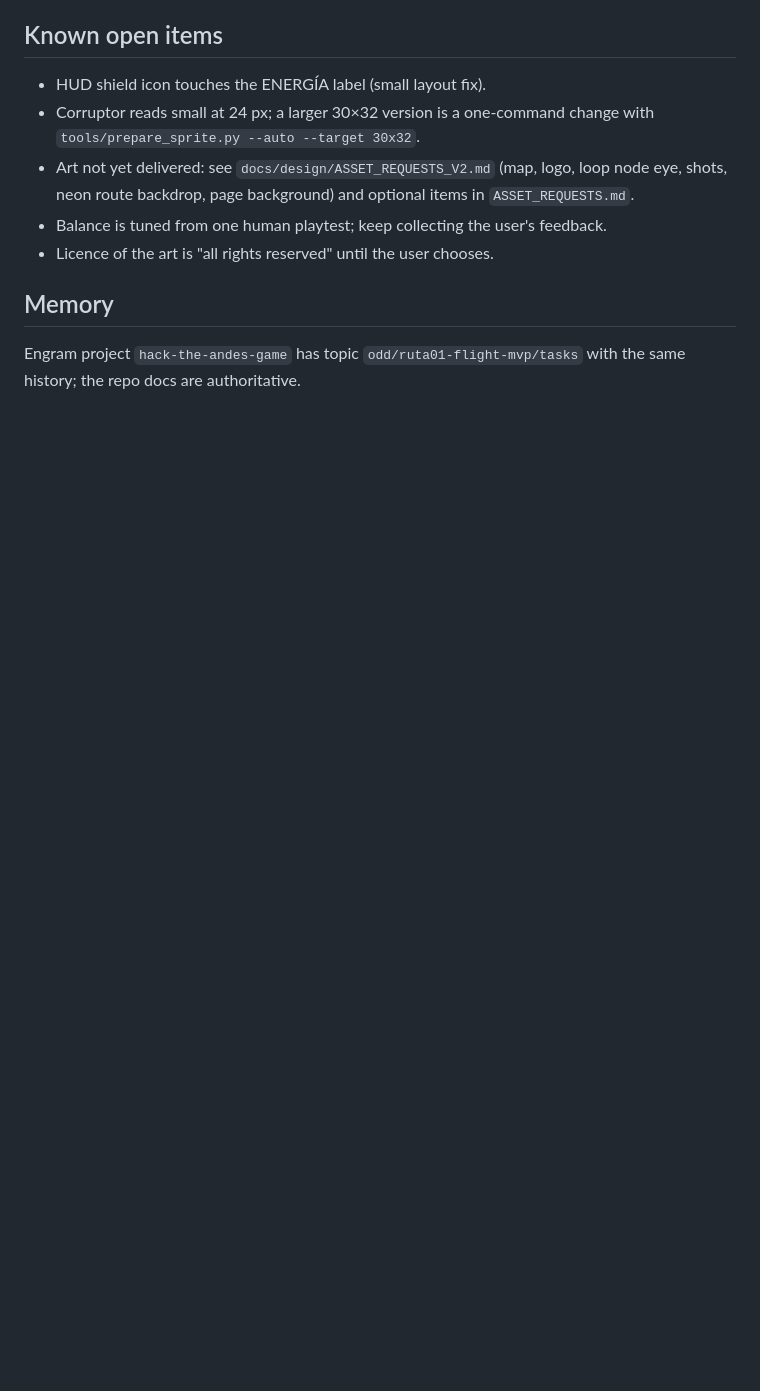
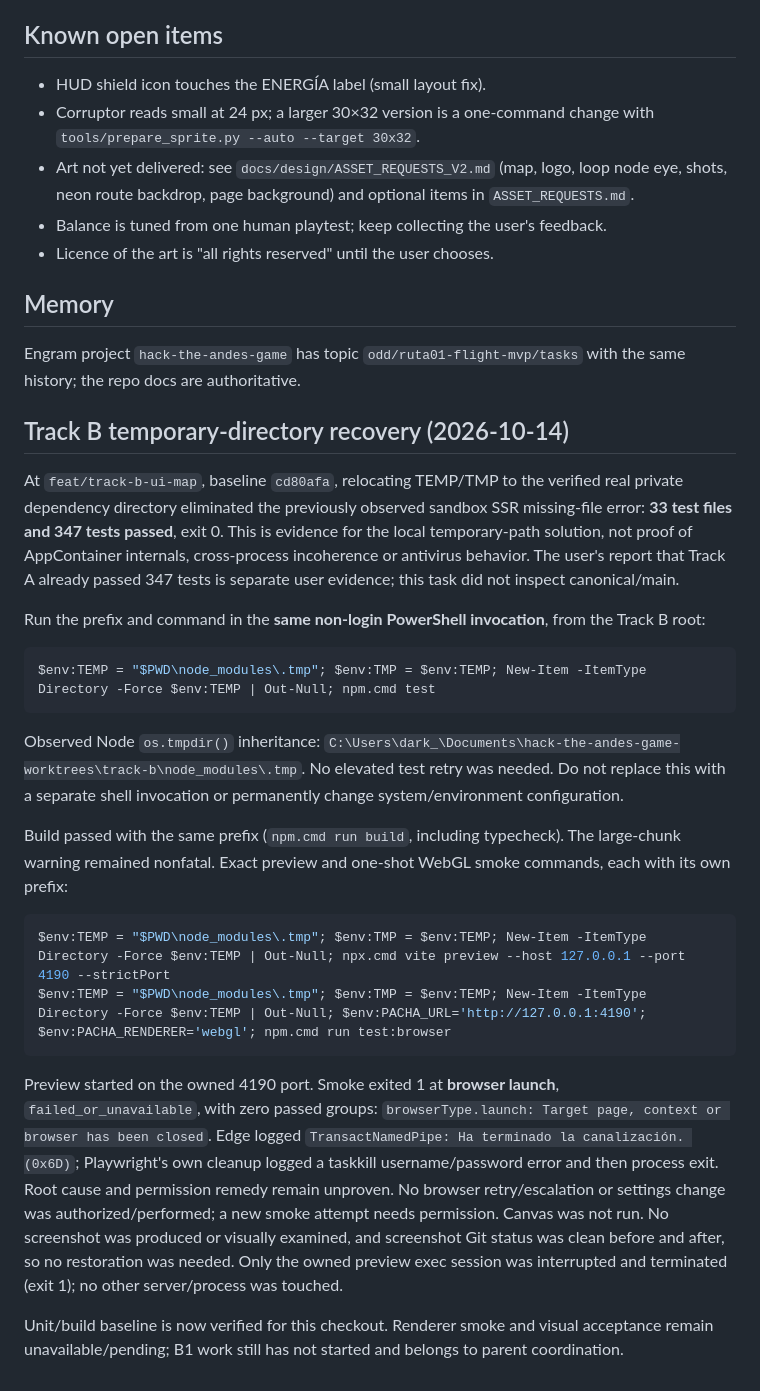
Before and after one commit to AndrewMechDev/pachabyte, a Markdown page: docs/HANDOFF.md, the part around the change. Drawn GitHub-style; blank space fills up the shorter version.

Commit message:
docs: record isolated Track B verification environment

````diff
--- a/docs/HANDOFF.md
+++ b/docs/HANDOFF.md
@@ -39,3 +39,28 @@ Never use or stop ports 4173 and 4181 (the user's playtest servers); pick your o
 
 ## Memory
 Engram project `hack-the-andes-game` has topic `odd/ruta01-flight-mvp/tasks` with the same history; the repo docs are authoritative.
+
+## Track B temporary-directory recovery (2026-10-14)
+
+At `feat/track-b-ui-map`, baseline `cd80afa`, relocating TEMP/TMP to the verified real private dependency directory eliminated the previously observed sandbox SSR missing-file error: **33 test files and 347 tests passed**, exit 0. This is evidence for the local temporary-path solution, not proof of AppContainer internals, cross-process incoherence or antivirus behavior. The user's report that Track A already passed 347 tests is separate user evidence; this task did not inspect canonical/main.
+
+Run the prefix and command in the **same non-login PowerShell invocation**, from the Track B root:
+
+```powershell
+$env:TEMP = "$PWD\node_modules\.tmp"; $env:TMP = $env:TEMP; New-Item -ItemType Directory -Force $env:TEMP | Out-Null; npm.cmd test
+```
+
+Observed Node `os.tmpdir()` inheritance:
+`C:\Users\dark_\Documents\hack-the-andes-game-worktrees\track-b\node_modules\.tmp`.
+No elevated test retry was needed. Do not replace this with a separate shell invocation or permanently change system/environment configuration.
+
+Build passed with the same prefix (`npm.cmd run build`, including typecheck). The large-chunk warning remained nonfatal. Exact preview and one-shot WebGL smoke commands, each with its own prefix:
+
+```powershell
+$env:TEMP = "$PWD\node_modules\.tmp"; $env:TMP = $env:TEMP; New-Item -ItemType Directory -Force $env:TEMP | Out-Null; npx.cmd vite preview --host 127.0.0.1 --port 4190 --strictPort
+$env:TEMP = "$PWD\node_modules\.tmp"; $env:TMP = $env:TEMP; New-Item -ItemType Directory -Force $env:TEMP | Out-Null; $env:PACHA_URL='http://127.0.0.1:4190'; $env:PACHA_RENDERER='webgl'; npm.cmd run test:browser
+```
+
+Preview started on the owned 4190 port. Smoke exited 1 at **browser launch**, `failed_or_unavailable`, with zero passed groups: `browserType.launch: Target page, context or browser has been closed`. Edge logged `TransactNamedPipe: Ha terminado la canalización. (0x6D)`; Playwright's own cleanup logged a taskkill username/password error and then process exit. Root cause and permission remedy remain unproven. No browser retry/escalation or settings change was authorized/performed; a new smoke attempt needs permission. Canvas was not run. No screenshot was produced or visually examined, and screenshot Git status was clean before and after, so no restoration was needed. Only the owned preview exec session was interrupted and terminated (exit 1); no other server/process was touched.
+
+Unit/build baseline is now verified for this checkout. Renderer smoke and visual acceptance remain unavailable/pending; B1 work still has not started and belongs to parent coordination.
````
Also changed, not shown: docs/track-b-progress.md (added, +215 -0 lines).
